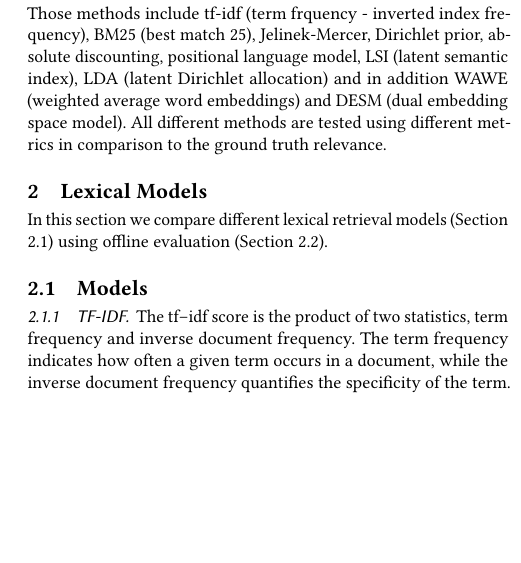
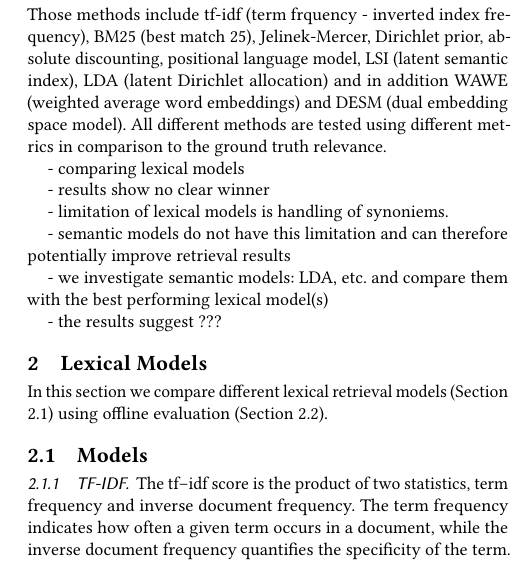
Before and after one commit to MichelleAppel/IR2, a LaTeX paper (report/report.tex, which reads report/content/introduction.tex): part of one column of page 1 of 3, cut so that both start at the same text, the shorter picture padded with empty space. Compiled offline with pdfLaTeX.

Commit message:
some notes on story line

```diff
--- a/report/content/introduction.tex
+++ b/report/content/introduction.tex
@@ -6,3 +6,19 @@ TODO
 Information Retrieval provides the ability of retrieving relevant information sources given a query. An information source is relevant if a user gets desired information from it. To obtain such relevant sources, different methods can be used whereof in this research methods that evaluate document content are considered. Those methods include tf-idf (term frquency - inverted index frequency), BM25 (best match 25), Jelinek-Mercer, Dirichlet prior, absolute discounting, positional language model, LSI (latent semantic index), LDA (latent Dirichlet allocation) and in addition WAWE (weighted average word embeddings) and DESM (dual embedding space model). All different methods are tested using different metrics in comparison to the ground truth relevance.
 
 %%% what you expect to learn from them
+
+- comparing lexical models
+
+- results show no clear winner
+
+
+
+- limitation of lexical models is handling of synoniems.
+
+- semantic models do not have this limitation and can
+therefore potentially improve retrieval results
+
+- we investigate semantic models: LDA, etc. and compare them
+with the best performing lexical model(s)
+
+- the results suggest ???
```
